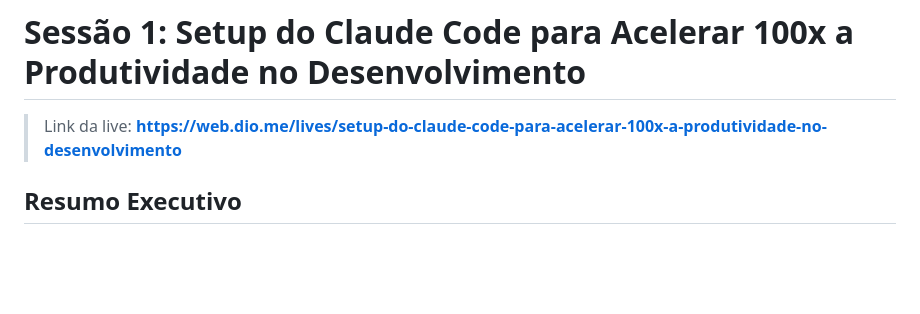
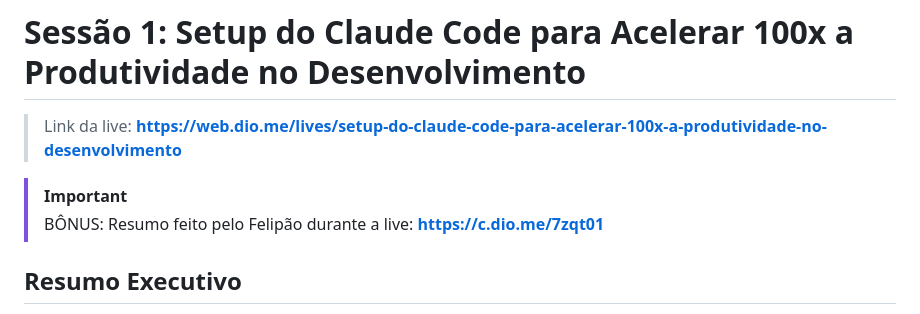
Before and after one commit to digitalinnovationone/dio-pro-vitalicio-week-2026-agentes-ia, a Markdown page: lives/sessao-1.md, the part around the change. Rendered like a GitHub page; blank space fills up the shorter version.

Commit message:
Update sessao-1.md with live session details
Add details about the first live session on Claude Code setup.

```diff
--- a/lives/sessao-1.md
+++ b/lives/sessao-1.md
@@ -1,5 +1,9 @@
 # Sessão 1: Setup do Claude Code para Acelerar 100x a Produtividade no Desenvolvimento
+
 > Link da live: __https://web.dio.me/lives/setup-do-claude-code-para-acelerar-100x-a-produtividade-no-desenvolvimento__
+
+> [!IMPORTANT]
+> BÔNUS: Resumo feito pelo Felipão durante a live: __https://c.dio.me/7zqt01__
 
 ## Resumo Executivo
 
```
